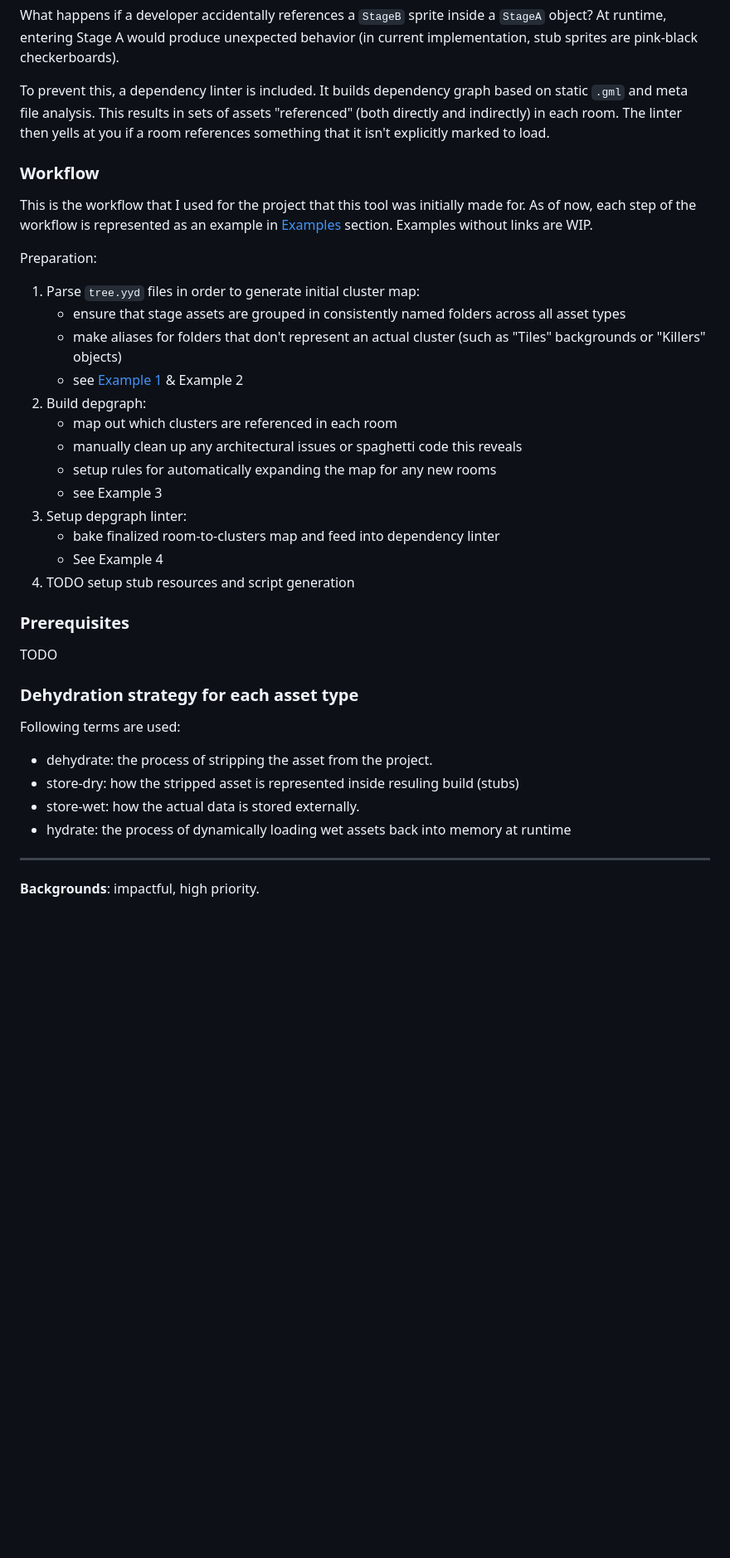
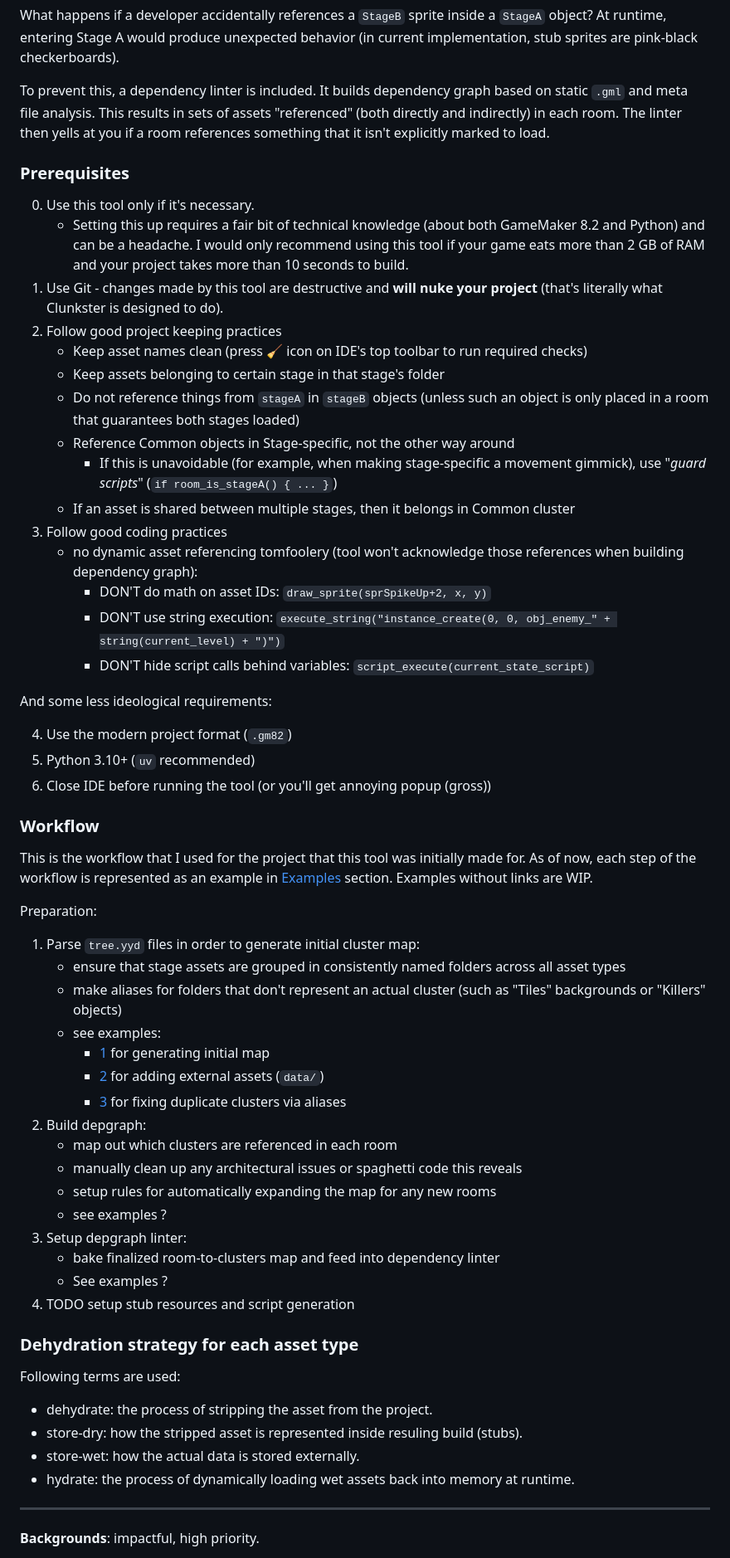
Before and after one commit to shaperones0/clunkster, a Markdown page: README.md, the part around one of its changes. Shown at 83% size. Rendered like a GitHub page; blank space fills up the shorter version.

Commit message:
readme fix rationale examples and add prerequisites

```diff
--- a/README.md
+++ b/README.md
@@ -337,6 +337,30 @@ What happens if a developer accidentally references a `StageB` sprite inside a `
 
 To prevent this, a dependency linter is included. It builds dependency graph based on static `.gml` and meta file analysis. This results in sets of assets "referenced" (both directly and indirectly) in each room. The linter then yells at you if a room references something that it isn't explicitly marked to load.
 
+### Prerequisites
+
+0. Use this tool only if it's necessary.
+    - Setting this up requires a fair bit of technical knowledge (about both GameMaker 8.2 and Python) and can be a headache. I would only recommend using this tool if your game eats more than 2 GB of RAM and your project takes more than 10 seconds to build.
+1. Use Git - changes made by this tool are destructive and **will nuke your project** (that's literally what Clunkster is designed to do).
+2. Follow good project keeping practices
+   - Keep asset names clean (press 🧹 icon on IDE's top toolbar to run required checks)
+   - Keep assets belonging to certain stage in that stage's folder
+   - Do not reference things from `stageA` in `stageB` objects (unless such an object is only placed in a room that guarantees both stages loaded)
+   - Reference Common objects in Stage-specific, not the other way around
+     - If this is unavoidable (for example, when making stage-specific a movement gimmick), use "_guard scripts_" (`if room_is_stageA() { ... }`)
+   - If an asset is shared between multiple stages, then it belongs in Common cluster
+3. Follow good coding practices
+    - no dynamic asset referencing tomfoolery (tool won't acknowledge those references when building dependency graph):
+      - DON'T do math on asset IDs: `draw_sprite(sprSpikeUp+2, x, y)`
+      - DON'T use string execution: `execute_string("instance_create(0, 0, obj_enemy_" + string(current_level) + ")")`
+      - DON'T hide script calls behind variables: `script_execute(current_state_script)`
+
+And some less ideological requirements:
+
+4. Use the modern project format (`.gm82`)
+5. Python 3.10+ (`uv` recommended)
+6. Close IDE before running the tool (or you'll get annoying popup (gross))
+
 ### Workflow
 
 This is the workflow that I used for the project that this tool was initially made for. As of now, each step of the workflow is represented as an example in [Examples](#examples) section. Examples without links are WIP.
@@ -345,28 +369,27 @@ Preparation:
 1. Parse `tree.yyd` files in order to generate initial cluster map:
    - ensure that stage assets are grouped in consistently named folders across all asset types
    - make aliases for folders that don't represent an actual cluster (such as "Tiles" backgrounds or "Killers" objects)
-   - see [Example 1](#example-1---generating-an-initial-cluster-map) & Example 2
+   - see examples:
+     - [1](#example-1---generating-an-initial-cluster-map) for generating initial map
+     - [2](#example-2---populating-cluster-map-with-external-assets-data) for adding external assets (`data/`)
+     - [3](#example-3---fixing-issues-in-cluster-map-via-aliases) for fixing duplicate clusters via aliases
 2. Build depgraph:
    - map out which clusters are referenced in each room
    - manually clean up any architectural issues or spaghetti code this reveals
    - setup rules for automatically expanding the map for any new rooms
-   - see Example 3
+   - see examples ?
 3. Setup depgraph linter:
    - bake finalized room-to-clusters map and feed into dependency linter
-   - See Example 4
+   - See examples ?
 4. TODO setup stub resources and script generation
-
-### Prerequisites
-
-TODO
 
 ### Dehydration strategy for each asset type
 
 Following terms are used:
 - dehydrate: the process of stripping the asset from the project.
-- store-dry: how the stripped asset is represented inside resuling build (stubs)
+- store-dry: how the stripped asset is represented inside resuling build (stubs).
 - store-wet: how the actual data is stored externally.
-- hydrate: the process of dynamically loading wet assets back into memory at runtime
+- hydrate: the process of dynamically loading wet assets back into memory at runtime.
 
 ___
 
```
Also changed, not shown: other parts of README.md (+2 -2 lines).
